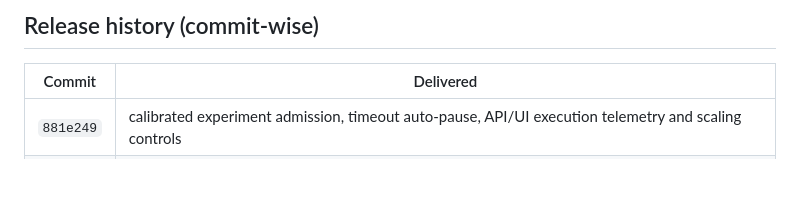
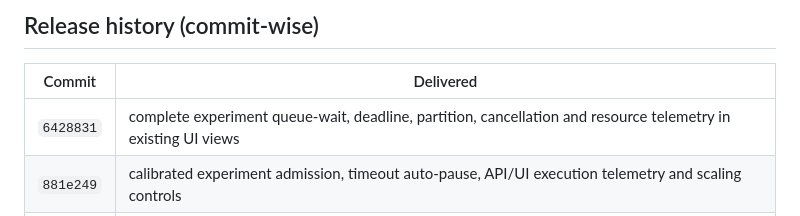
Before and after one commit to vaibhavbhardwaj-2396/Autonomous-trading-OS, a Markdown page: README.md, the part around the change. Rendered like a GitHub page; blank space fills up the shorter version.

Commit message:
docs: record lifecycle telemetry release

```diff
--- a/README.md
+++ b/README.md
@@ -124,6 +124,7 @@ Operational docs: [Deployment](docs/DEPLOYMENT.md), [API](docs/API.md),
 
 | Commit | Delivered |
 |---|---|
+| `6428831` | complete experiment queue-wait, deadline, partition, cancellation and resource telemetry in existing UI views |
 | `881e249` | calibrated experiment admission, timeout auto-pause, API/UI execution telemetry and scaling controls |
 | `ab665dc` | point-in-time bulk experiment replay, exact legacy equivalence tests and 17.7× production speedup |
 | `6ce7bb3` | bounded per-session point-in-time price-window cache and streamed replay steps |
```
